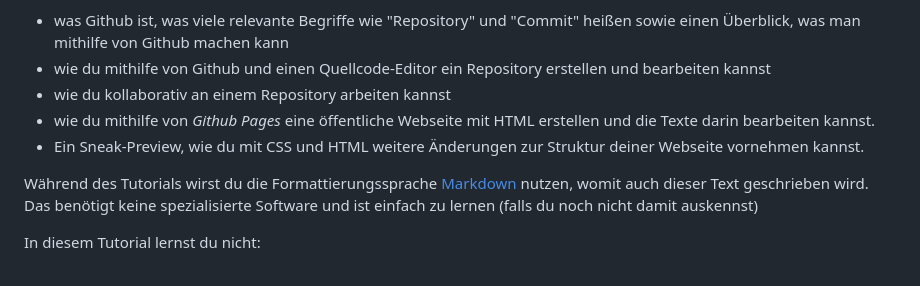
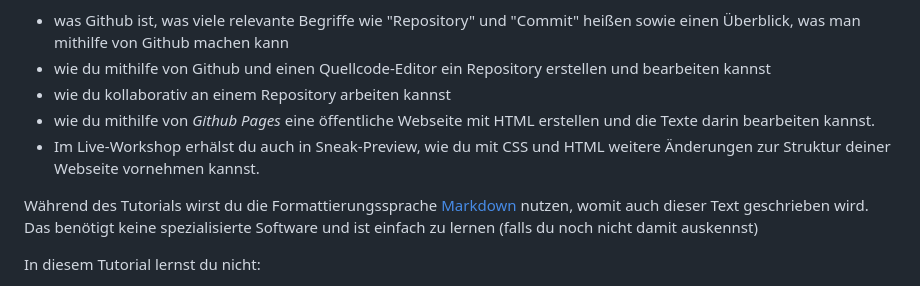
Before and after one commit to bolognalab/tutorial, a Markdown page: README.md, the part around the change. GitHub-like rendering.

```diff
--- a/README.md
+++ b/README.md
@@ -6,7 +6,7 @@ In diesem Tutorial lernst du:
 * wie du mithilfe von Github und einen Quellcode-Editor ein Repository erstellen und bearbeiten kannst
 * wie du kollaborativ an einem Repository arbeiten kannst
 * wie du mithilfe von *Github Pages* eine öffentliche Webseite mit HTML erstellen und die Texte darin bearbeiten kannst.
-* Ein Sneak-Preview, wie du mit CSS und HTML weitere Änderungen zur Struktur deiner Webseite vornehmen kannst.
+* Im Live-Workshop erhälst du auch in Sneak-Preview, wie du mit CSS und HTML weitere Änderungen zur Struktur deiner Webseite vornehmen kannst.
 
 Während des Tutorials wirst du die Formattierungssprache [Markdown](https://docs.github.com/de/get-started/writing-on-github/getting-started-with-writing-and-formatting-on-github/basic-writing-and-formatting-syntax) nutzen, womit auch dieser Text geschrieben wird. Das benötigt keine spezialisierte Software und ist einfach zu lernen (falls du noch nicht damit auskennst)
 
```
